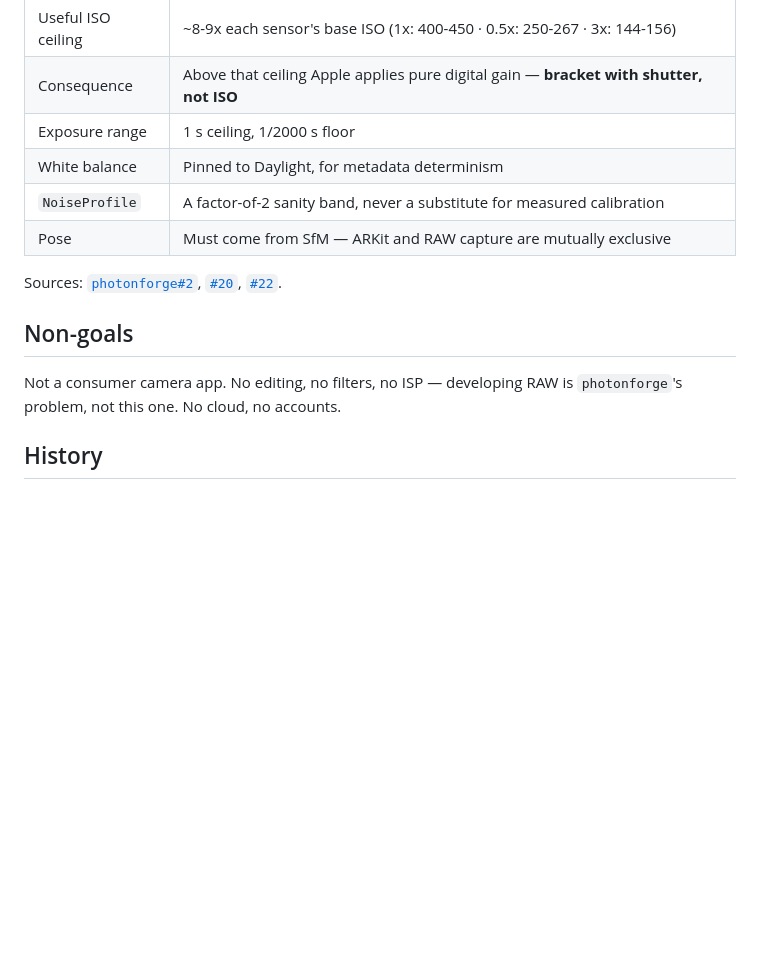
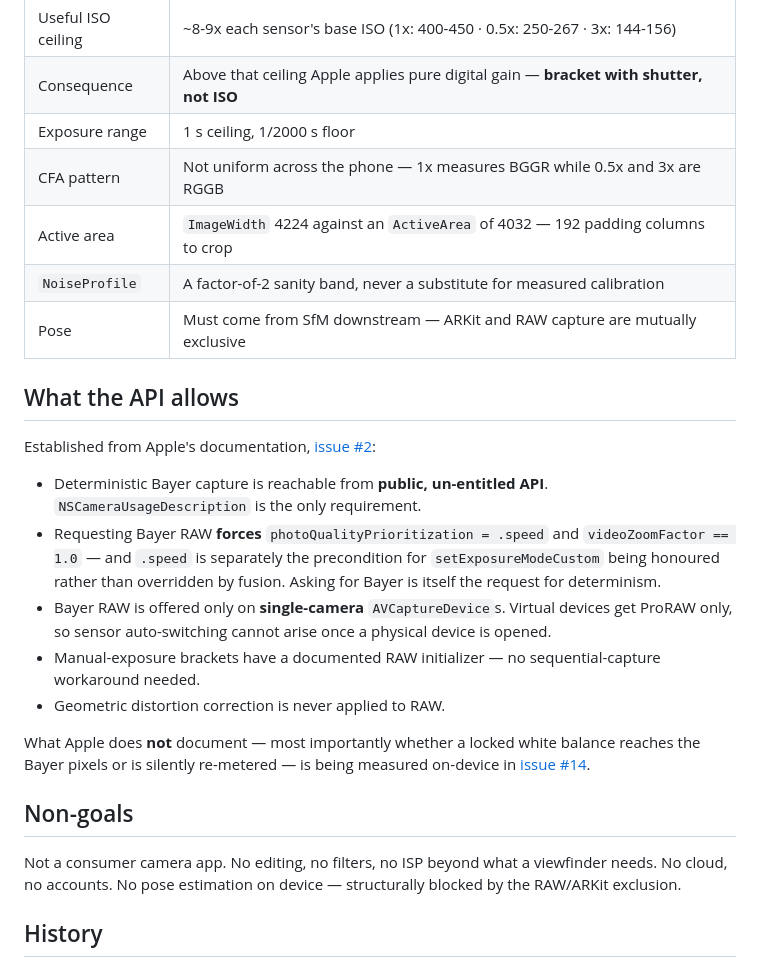
Before and after one commit to tangericm/RAWForge, a Markdown page: README.md, the part around one of its changes. GitHub-like rendering; blank space fills up the shorter version.

```diff
--- a/README.md
+++ b/README.md
@@ -50,18 +62,33 @@ Measured on an iPhone 15 Pro, not assumed — the numbers that constrain the des
 | Useful ISO ceiling | ~8-9x each sensor's base ISO (1x: 400-450 · 0.5x: 250-267 · 3x: 144-156) |
 | Consequence | Above that ceiling Apple applies pure digital gain — **bracket with shutter, not ISO** |
 | Exposure range | 1 s ceiling, 1/2000 s floor |
-| White balance | Pinned to Daylight, for metadata determinism |
+| CFA pattern | Not uniform across the phone — 1x measures BGGR while 0.5x and 3x are RGGB |
+| Active area | `ImageWidth` 4224 against an `ActiveArea` of 4032 — 192 padding columns to crop |
 | `NoiseProfile` | A factor-of-2 sanity band, never a substitute for measured calibration |
-| Pose | Must come from SfM — ARKit and RAW capture are mutually exclusive |
+| Pose | Must come from SfM downstream — ARKit and RAW capture are mutually exclusive |
 
-Sources: [`photonforge#2`](https://github.com/tangericm/photonforge/issues/2),
-[`#20`](https://github.com/tangericm/photonforge/issues/20),
-[`#22`](https://github.com/tangericm/photonforge/issues/22).
+## What the API allows
+
+Established from Apple's documentation, [issue #2](https://github.com/tangericm/RAWForge/issues/2):
+
+- Deterministic Bayer capture is reachable from **public, un-entitled API**. `NSCameraUsageDescription`
+  is the only requirement.
+- Requesting Bayer RAW **forces** `photoQualityPrioritization = .speed` and `videoZoomFactor == 1.0` —
+  and `.speed` is separately the precondition for `setExposureModeCustom` being honoured rather than
+  overridden by fusion. Asking for Bayer is itself the request for determinism.
+- Bayer RAW is offered only on **single-camera** `AVCaptureDevice`s. Virtual devices get ProRAW only,
+  so sensor auto-switching cannot arise once a physical device is opened.
+- Manual-exposure brackets have a documented RAW initializer — no sequential-capture workaround needed.
+- Geometric distortion correction is never applied to RAW.
+
+What Apple does **not** document — most importantly whether a locked white balance reaches the Bayer
+pixels or is silently re-metered — is being measured on-device in
+[issue #14](https://github.com/tangericm/RAWForge/issues/14).
 
 ## Non-goals
 
-Not a consumer camera app. No editing, no filters, no ISP — developing RAW is
-`photonforge`'s problem, not this one. No cloud, no accounts.
+Not a consumer camera app. No editing, no filters, no ISP beyond what a viewfinder needs. No cloud,
+no accounts. No pose estimation on device — structurally blocked by the RAW/ARKit exclusion.
 
 ## History
 
```
Also changed, not shown: other parts of README.md (+23 -11 lines).
